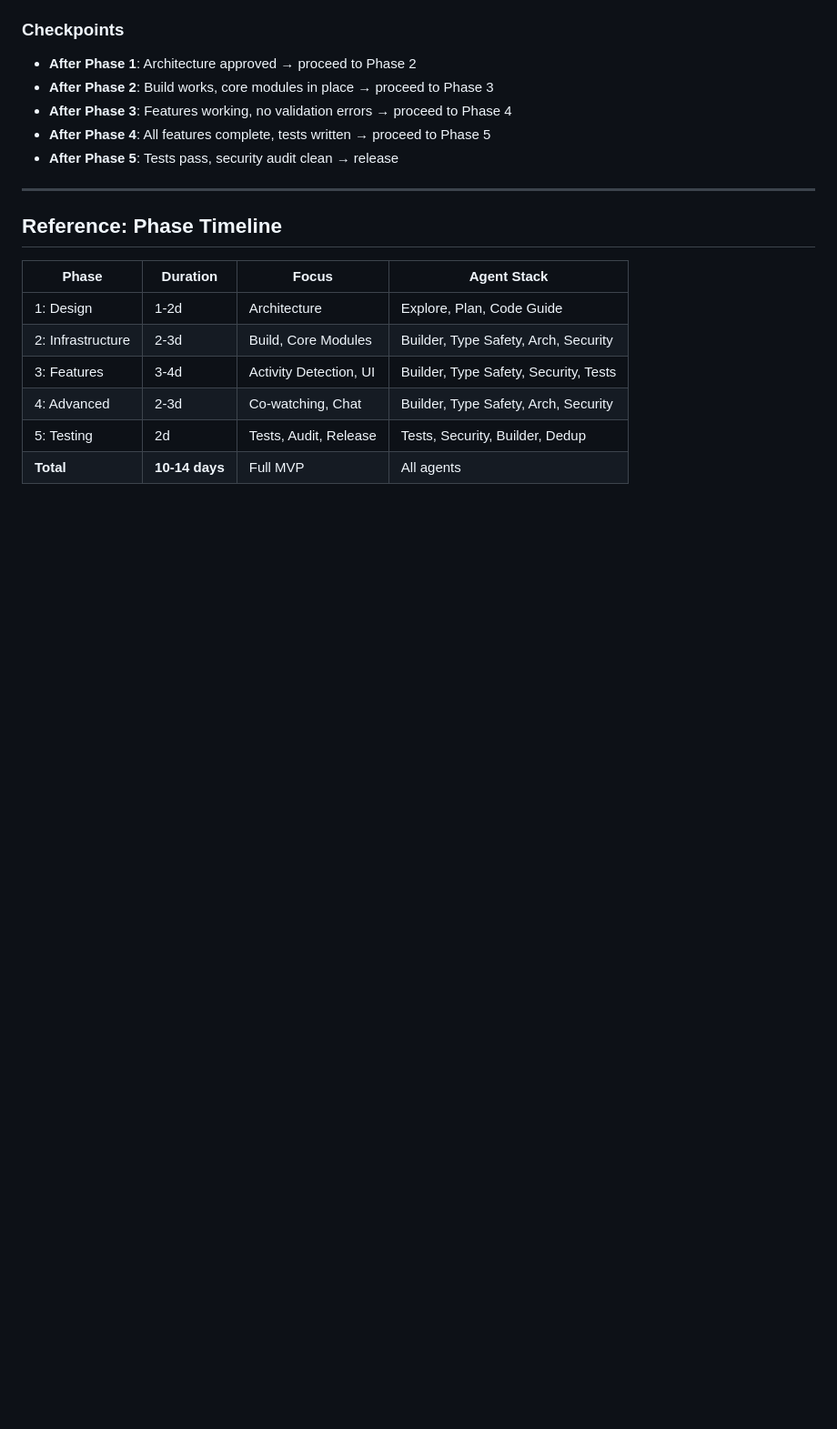
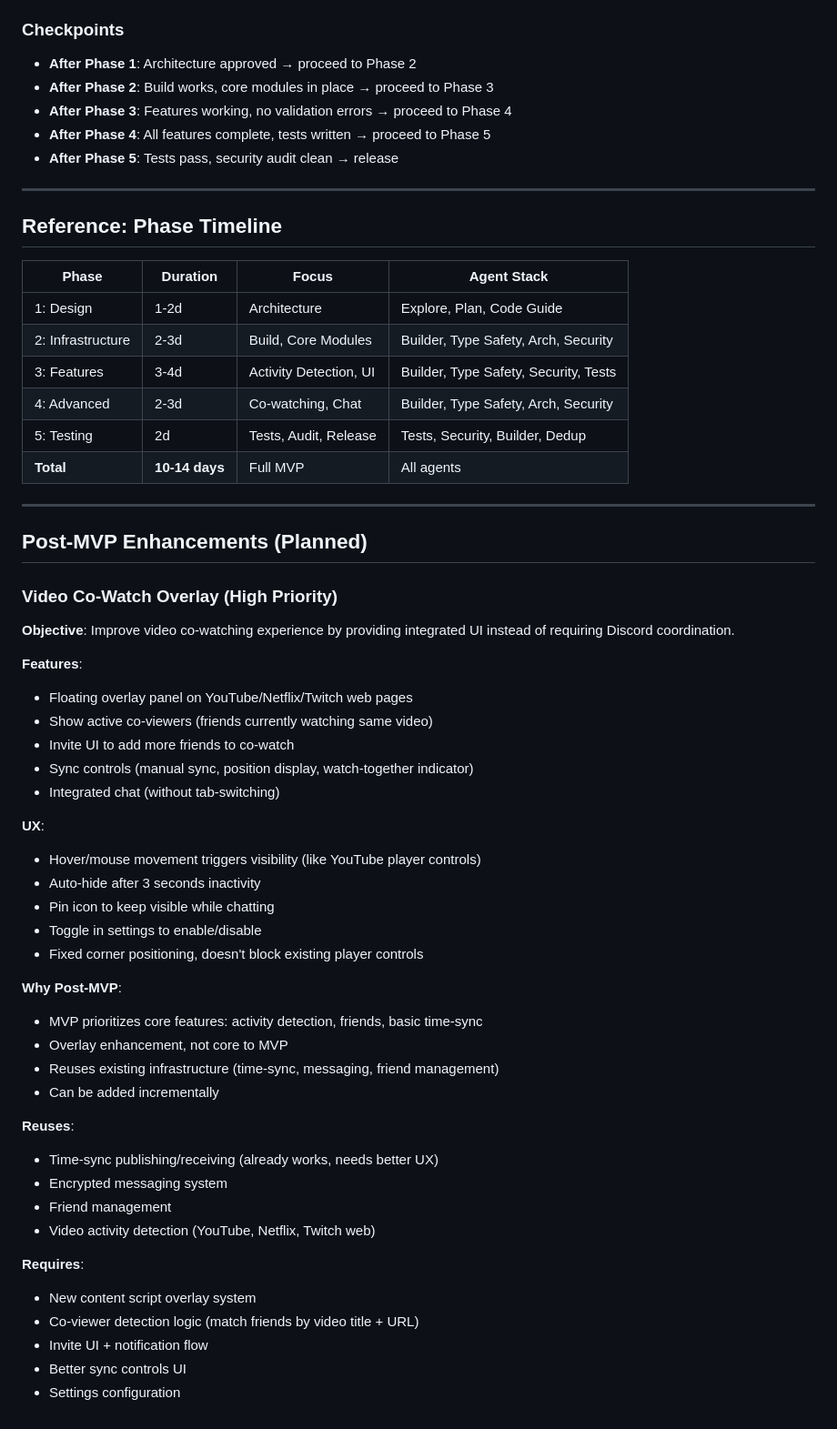
Before and after one commit to craigpen/hang-time, a Markdown page: PHASES.md, the part around the change. Shown at 91% size. Rendered like a GitHub page; blank space fills up the shorter version.

Commit message:
Document post-MVP video co-watch overlay feature
Scope planned feature for improving video co-watching collaboration:
- Floating overlay on YouTube/Netflix/Twitch with presence indicators
- Invite friends to co-watch, sync controls, integrated chat
- Hover/mouse-triggered auto-hide like YouTube player controls
- Settings toggle to enable/disable
- Reuses existing time-sync and messaging infrastructure

Co-Authored-By: Claude Haiku 4.5 <noreply@anthropic.com>

```diff
--- a/PHASES.md
+++ b/PHASES.md
@@ -309,3 +309,43 @@ Work in main or short-lived branches, run validation pipeline frequently:
 | 4: Advanced | 2-3d | Co-watching, Chat | Builder, Type Safety, Arch, Security |
 | 5: Testing | 2d | Tests, Audit, Release | Tests, Security, Builder, Dedup |
 | **Total** | **10-14 days** | Full MVP | All agents |
+
+---
+
+## Post-MVP Enhancements (Planned)
+
+### Video Co-Watch Overlay (High Priority)
+**Objective**: Improve video co-watching experience by providing integrated UI instead of requiring Discord coordination.
+
+**Features**:
+- Floating overlay panel on YouTube/Netflix/Twitch web pages
+- Show active co-viewers (friends currently watching same video)
+- Invite UI to add more friends to co-watch
+- Sync controls (manual sync, position display, watch-together indicator)
+- Integrated chat (without tab-switching)
+
+**UX**:
+- Hover/mouse movement triggers visibility (like YouTube player controls)
+- Auto-hide after 3 seconds inactivity
+- Pin icon to keep visible while chatting
+- Toggle in settings to enable/disable
+- Fixed corner positioning, doesn't block existing player controls
+
+**Why Post-MVP**:
+- MVP prioritizes core features: activity detection, friends, basic time-sync
+- Overlay enhancement, not core to MVP
+- Reuses existing infrastructure (time-sync, messaging, friend management)
+- Can be added incrementally
+
+**Reuses**:
+- Time-sync publishing/receiving (already works, needs better UX)
+- Encrypted messaging system
+- Friend management
+- Video activity detection (YouTube, Netflix, Twitch web)
+
+**Requires**:
+- New content script overlay system
+- Co-viewer detection logic (match friends by video title + URL)
+- Invite UI + notification flow
+- Better sync controls UI
+- Settings configuration
```
